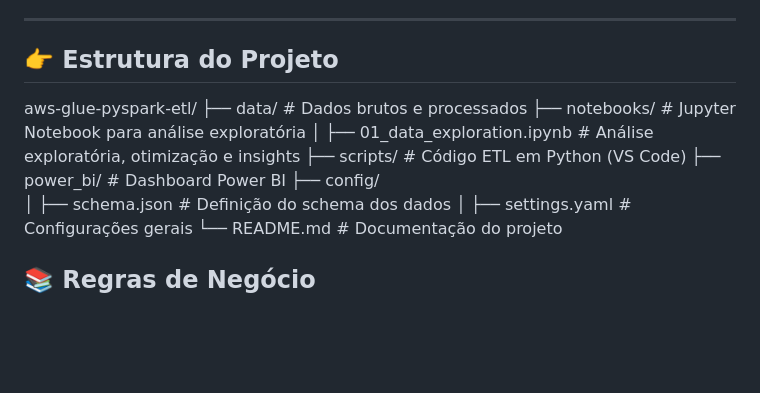
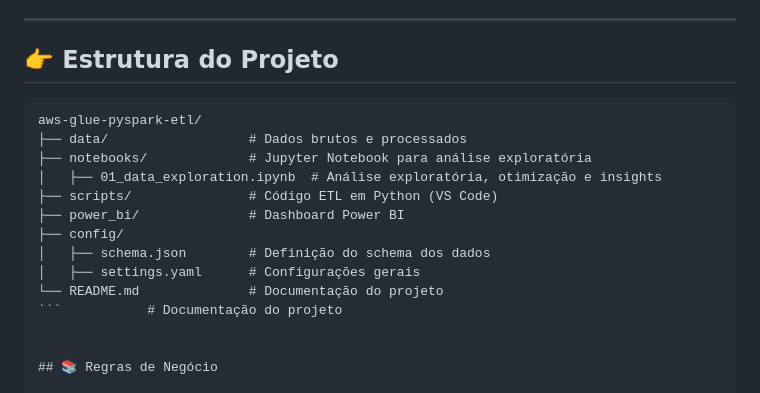
Before and after one commit to vivinfor/aws-glue-pyspark-etl, a Markdown page: README.md, the part around the change. Drawn GitHub-style; blank space fills up the shorter version.

````diff
--- a/README.md
+++ b/README.md
@@ -81,6 +81,8 @@ Os dados vêm de um dataset público do Kaggle, gerado pelo **Sparkov Data Gener
 
 ## 👉 Estrutura do Projeto
 
+
+```md
 aws-glue-pyspark-etl/
 ├── data/                  # Dados brutos e processados
 ├── notebooks/             # Jupyter Notebook para análise exploratória
@@ -91,6 +93,7 @@ aws-glue-pyspark-etl/
 │   ├── schema.json        # Definição do schema dos dados
 │   ├── settings.yaml      # Configurações gerais
 └── README.md              # Documentação do projeto
+```           # Documentação do projeto
 
 
 ## 📚 Regras de Negócio
````
